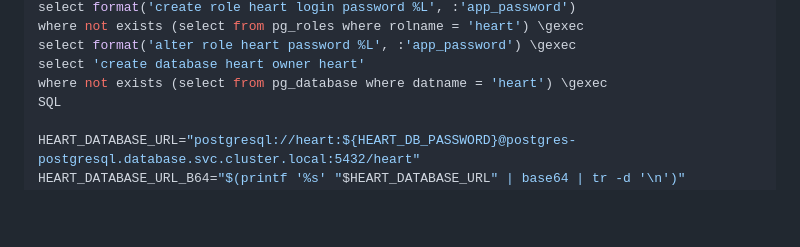
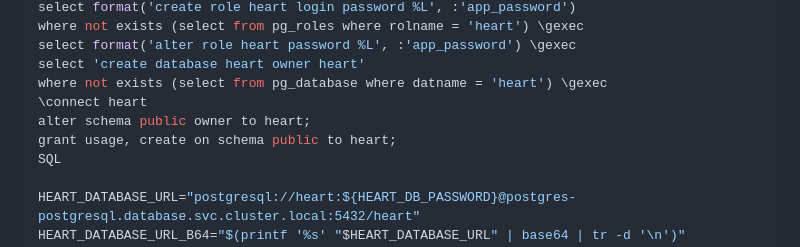
Before and after one commit to hbjoroy/sproyt, a Markdown page: docs/heart-cluster.md, the part around the change. Drawn GitHub-style; blank space fills up the shorter version.

Commit message:
Grant Heart schema ownership (#55)

```diff
--- a/docs/heart-cluster.md
+++ b/docs/heart-cluster.md
@@ -53,6 +53,9 @@ where not exists (select from pg_roles where rolname = 'heart') \gexec
 select format('alter role heart password %L', :'app_password') \gexec
 select 'create database heart owner heart'
 where not exists (select from pg_database where datname = 'heart') \gexec
+\connect heart
+alter schema public owner to heart;
+grant usage, create on schema public to heart;
 SQL
 
 HEART_DATABASE_URL="postgresql://heart:${HEART_DB_PASSWORD}@postgres-postgresql.database.svc.cluster.local:5432/heart"
```
